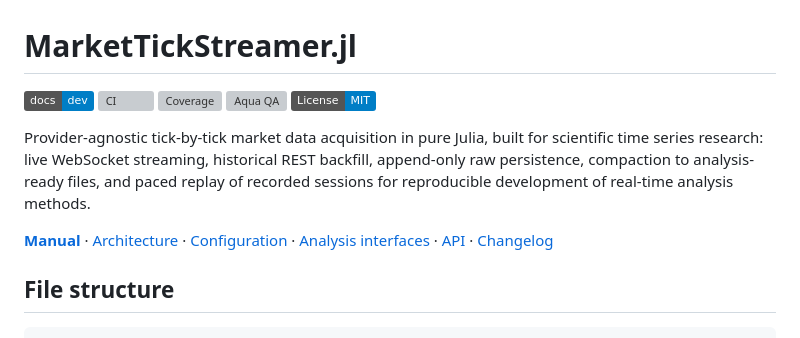
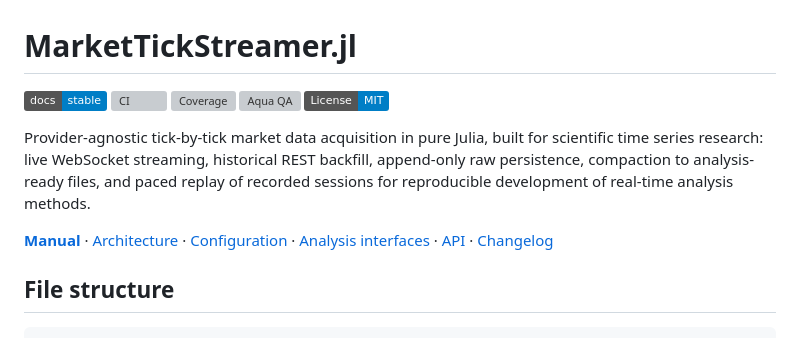
Before and after one commit to PaulGoG/MarketTickStreamer.jl, a Markdown page: README.md, the part around one of its changes. GitHub-like rendering; badges without logos; grey boxes are pictures that could not be loaded.

```diff
--- a/README.md
+++ b/README.md
@@ -1,6 +1,6 @@
 # MarketTickStreamer.jl
 
-[![Documentation](https://img.shields.io/badge/docs-dev-blue.svg)](https://PaulGoG.github.io/MarketTickStreamer.jl/dev/)
+[![Documentation](https://img.shields.io/badge/docs-stable-blue.svg)](https://PaulGoG.github.io/MarketTickStreamer.jl/stable/)
 [![CI](https://github.com/PaulGoG/MarketTickStreamer.jl/actions/workflows/CI.yml/badge.svg?branch=main)](https://github.com/PaulGoG/MarketTickStreamer.jl/actions/workflows/CI.yml)
 [![Coverage](https://codecov.io/gh/PaulGoG/MarketTickStreamer.jl/branch/main/graph/badge.svg)](https://codecov.io/gh/PaulGoG/MarketTickStreamer.jl)
 [![Aqua QA](https://raw.githubusercontent.com/JuliaTesting/Aqua.jl/master/badge.svg)](https://github.com/JuliaTesting/Aqua.jl)
```
Also changed, not shown: other parts of README.md (+5 -5 lines).
